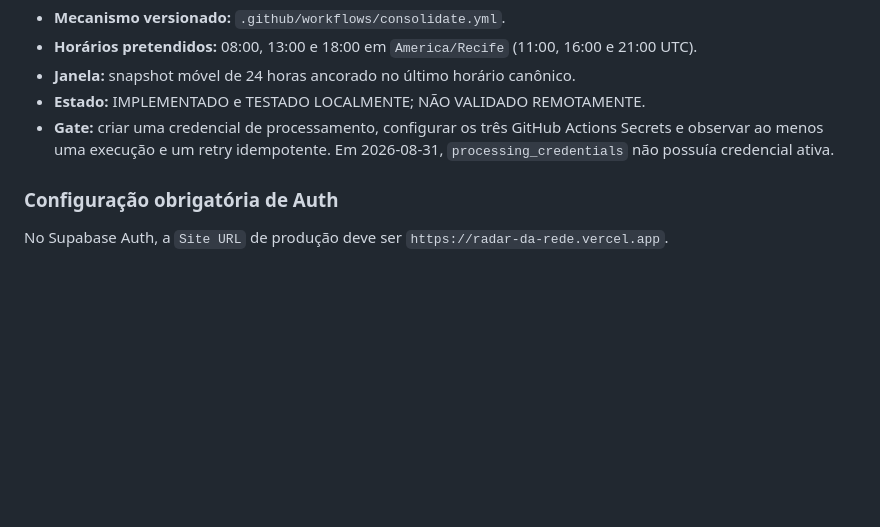
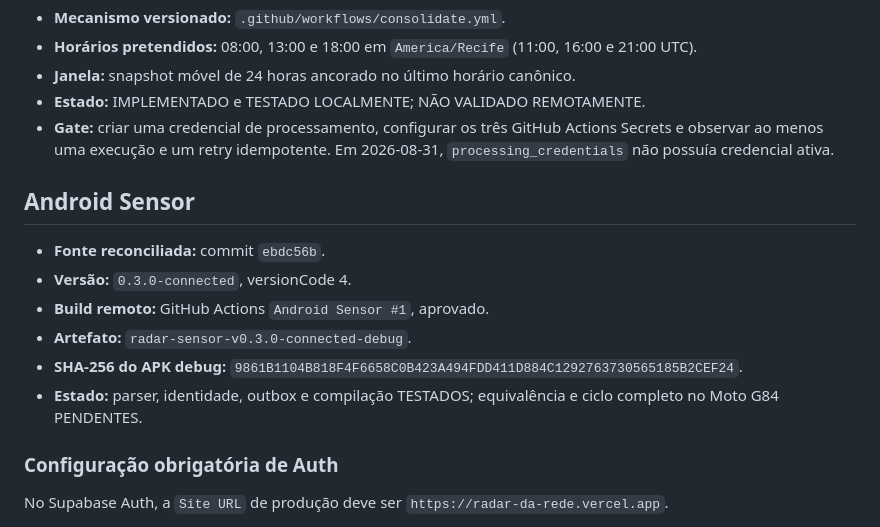
Before and after one commit to quentalgabriel-cloud/radar-da-rede, a Markdown page: docs/DEPLOYMENTS.md, the part around the change. GitHub-like rendering; blank space fills up the shorter version.

Commit message:
Record successful Android build

```diff
--- a/docs/DEPLOYMENTS.md
+++ b/docs/DEPLOYMENTS.md
@@ -29,6 +29,15 @@
 - **Estado:** IMPLEMENTADO e TESTADO LOCALMENTE; NÃO VALIDADO REMOTAMENTE.
 - **Gate:** criar uma credencial de processamento, configurar os três GitHub Actions Secrets e observar ao menos uma execução e um retry idempotente. Em 2026-08-31, `processing_credentials` não possuía credencial ativa.
 
+## Android Sensor
+
+- **Fonte reconciliada:** commit `ebdc56b`.
+- **Versão:** `0.3.0-connected`, versionCode 4.
+- **Build remoto:** GitHub Actions `Android Sensor #1`, aprovado.
+- **Artefato:** `radar-sensor-v0.3.0-connected-debug`.
+- **SHA-256 do APK debug:** `9861B1104B818F4F6658C0B423A494FDD411D884C1292763730565185B2CEF24`.
+- **Estado:** parser, identidade, outbox e compilação TESTADOS; equivalência e ciclo completo no Moto G84 PENDENTES.
+
 ### Configuração obrigatória de Auth
 
 No Supabase Auth, a `Site URL` de produção deve ser `https://radar-da-rede.vercel.app`.
```
Also changed, not shown: docs/PROJECT.md (+2 -2 lines), docs/TEST_MATRIX.md (+3 -2 lines).
